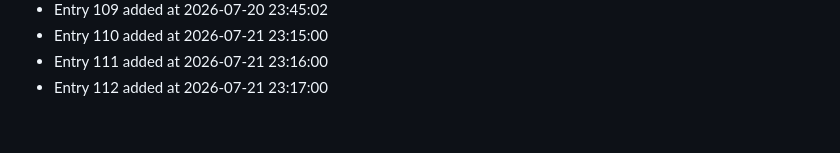
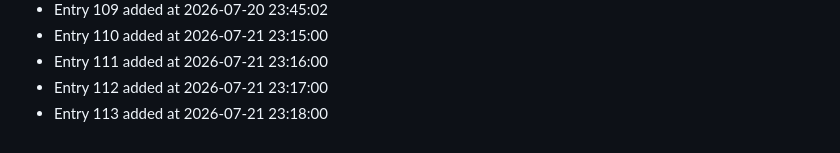
Before and after one commit to bash30ribs/cipher, a Markdown page: CONTRIBUTION_LOG.md, the part around the change. GitHub-like rendering.

Commit message:
docs: update contribution log (entry 113)

```diff
--- a/CONTRIBUTION_LOG.md
+++ b/CONTRIBUTION_LOG.md
@@ -110,3 +110,4 @@
 - Entry 110 added at 2026-07-21 23:15:00
 - Entry 111 added at 2026-07-21 23:16:00
 - Entry 112 added at 2026-07-21 23:17:00
+- Entry 113 added at 2026-07-21 23:18:00
```
